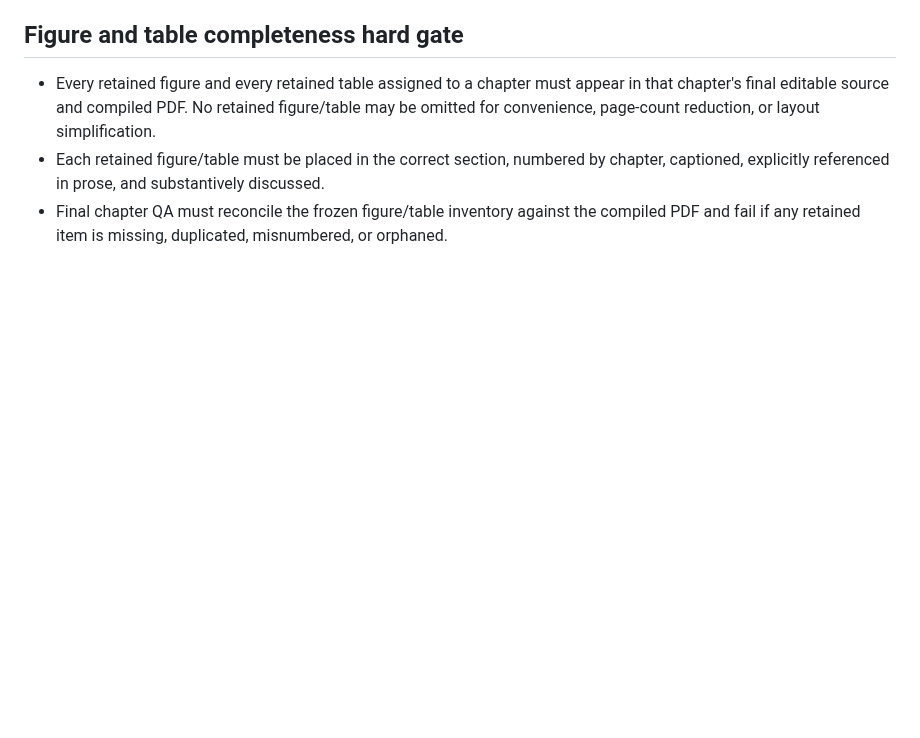
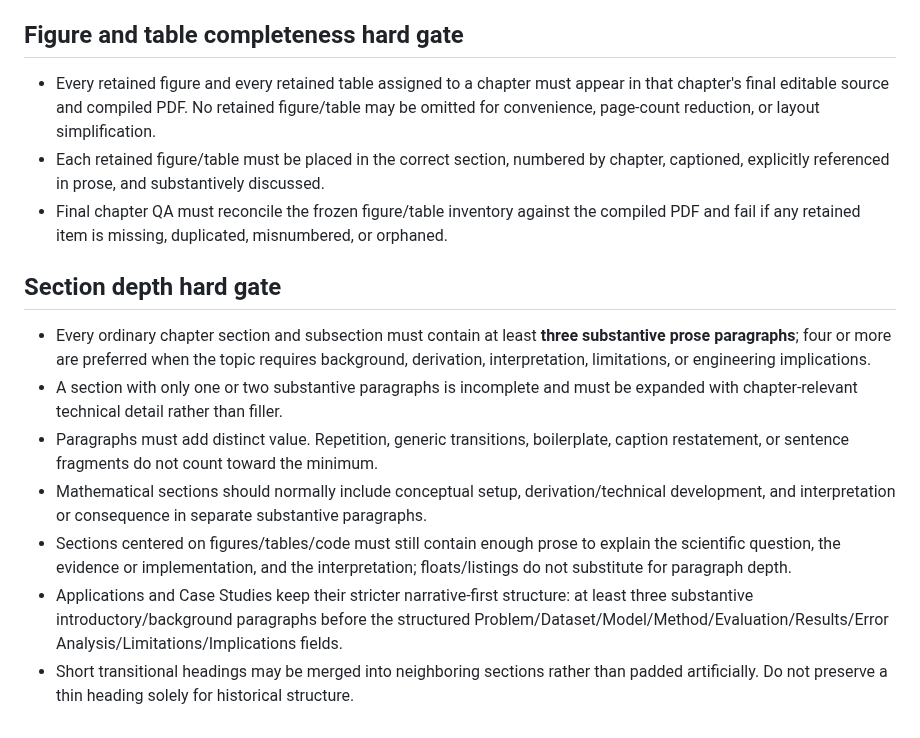
Before and after one commit to JLondon11/AppliedML, a Markdown page: book/qa/FINAL_PUBLICATION_RECOVERY_RULES.md, the part around the change. Drawn GitHub-style; blank space fills up the shorter version.

Commit message:
Require at least three substantive paragraphs per section

```diff
--- a/book/qa/FINAL_PUBLICATION_RECOVERY_RULES.md
+++ b/book/qa/FINAL_PUBLICATION_RECOVERY_RULES.md
@@ -104,3 +104,13 @@ Later Pass15/Pass16 packages, accepted figure ZIPs, QA reports, and Book Editing
 - Every retained figure and every retained table assigned to a chapter must appear in that chapter's final editable source and compiled PDF. No retained figure/table may be omitted for convenience, page-count reduction, or layout simplification.
 - Each retained figure/table must be placed in the correct section, numbered by chapter, captioned, explicitly referenced in prose, and substantively discussed.
 - Final chapter QA must reconcile the frozen figure/table inventory against the compiled PDF and fail if any retained item is missing, duplicated, misnumbered, or orphaned.
+
+
+## Section depth hard gate
+- Every ordinary chapter section and subsection must contain at least **three substantive prose paragraphs**; four or more are preferred when the topic requires background, derivation, interpretation, limitations, or engineering implications.
+- A section with only one or two substantive paragraphs is incomplete and must be expanded with chapter-relevant technical detail rather than filler.
+- Paragraphs must add distinct value. Repetition, generic transitions, boilerplate, caption restatement, or sentence fragments do not count toward the minimum.
+- Mathematical sections should normally include conceptual setup, derivation/technical development, and interpretation or consequence in separate substantive paragraphs.
+- Sections centered on figures/tables/code must still contain enough prose to explain the scientific question, the evidence or implementation, and the interpretation; floats/listings do not substitute for paragraph depth.
+- Applications and Case Studies keep their stricter narrative-first structure: at least three substantive introductory/background paragraphs before the structured Problem/Dataset/Model/Method/Evaluation/Results/Error Analysis/Limitations/Implications fields.
+- Short transitional headings may be merged into neighboring sections rather than padded artificially. Do not preserve a thin heading solely for historical structure.
```
